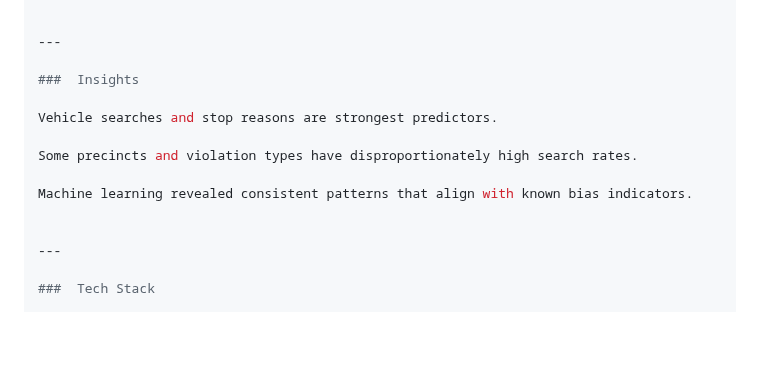
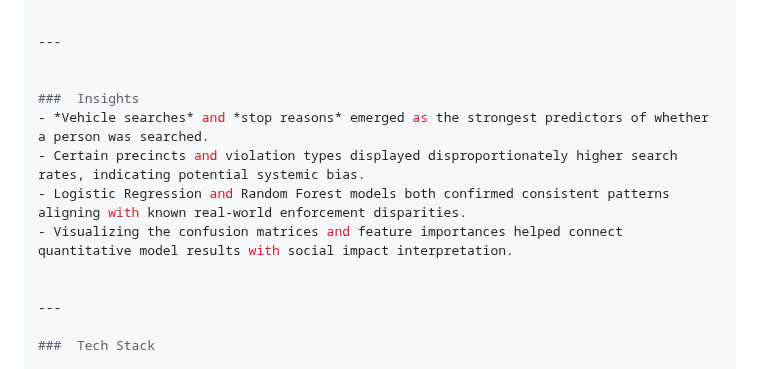
Before and after one commit to SalmaLilad/ML--Police_Search_Project, a Markdown page: README.md, the part around the change. GitHub-like rendering; blank space fills up the shorter version.

```diff
--- a/README.md
+++ b/README.md
@@ -67,13 +67,12 @@ plt.show()
 
 ---
 
+
 ###  Insights
-
-Vehicle searches and stop reasons are strongest predictors.
-
-Some precincts and violation types have disproportionately high search rates.
-
-Machine learning revealed consistent patterns that align with known bias indicators.
+- *Vehicle searches* and *stop reasons* emerged as the strongest predictors of whether a person was searched.
+- Certain precincts and violation types displayed disproportionately higher search rates, indicating potential systemic bias.
+- Logistic Regression and Random Forest models both confirmed consistent patterns aligning with known real-world enforcement disparities.
+- Visualizing the confusion matrices and feature importances helped connect quantitative model results with social impact interpretation.
 
 
 ---
```
